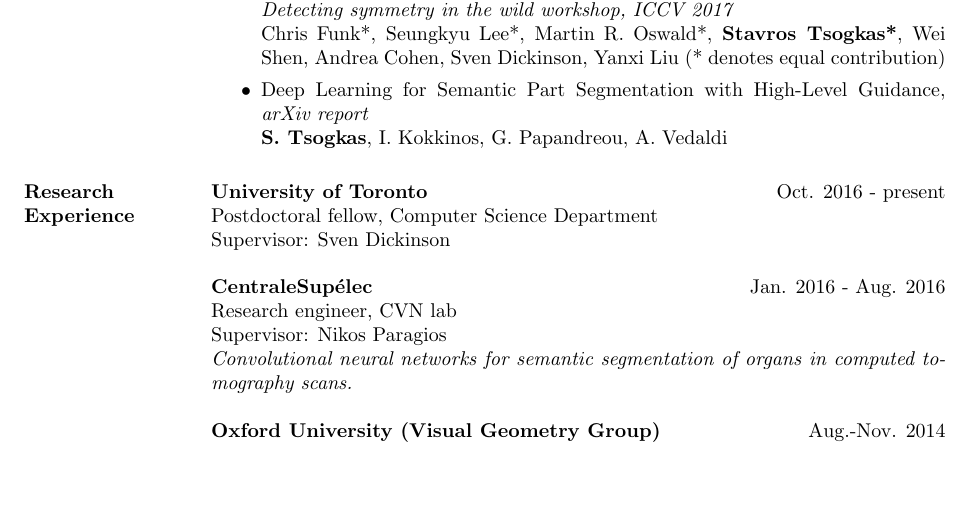
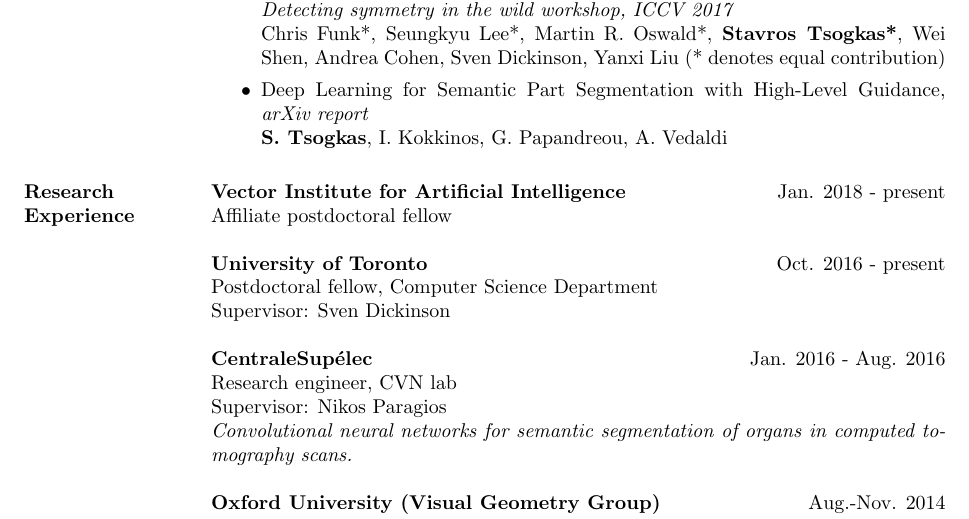
Before and after one commit to tsogkas/tsogkas.github.io, a LaTeX CV (home/cv.tex): part of page 2 of 2 before the commit and part of page 2 of 3 after it, cut so that both start at the same text, the shorter picture padded with empty space. Compiled offline with pdfLaTeX.

Commit message:
Update CV

```diff
--- a/home/cv.tex
+++ b/home/cv.tex
@@ -72,6 +72,9 @@
   \end{itemize}
 
 \section{Research Experience}
+\textbf{Vector Institute for Artificial Intelligence} \hfill Jan. 2018 - present\\
+Affiliate postdoctoral fellow
+
 \textbf{University of Toronto} \hfill Oct. 2016 - present\\
 Postdoctoral fellow, Computer Science Department\\
 Supervisor: Sven Dickinson
```
